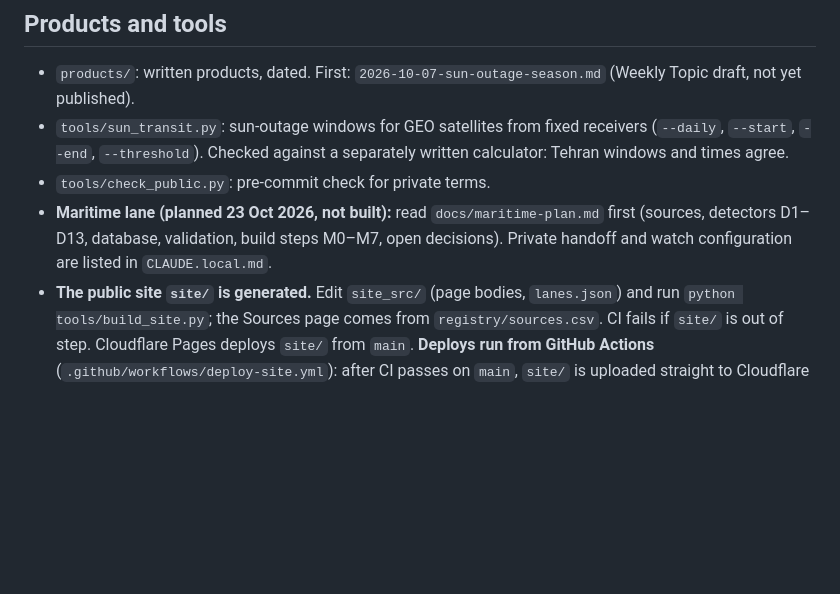
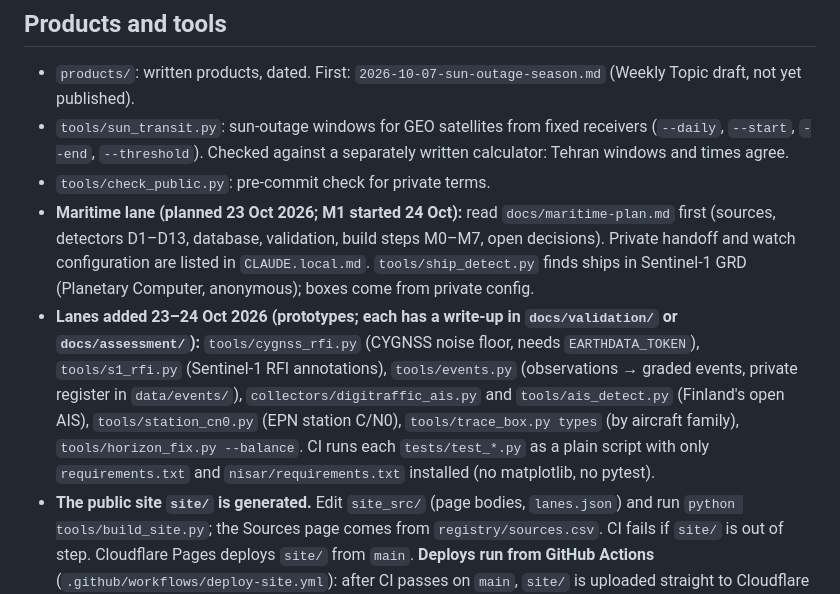
Before and after one commit to metacog-osint/noise-floor, a Markdown page: CLAUDE.md, the part around the change. Rendered like a GitHub page; blank space fills up the shorter version.

Commit message:
CLAUDE.md: tools and lanes added 23-24 Oct; how CI runs tests
Co-Authored-By: Claude Opus 5.5 <noreply@anthropic.com>

```diff
--- a/CLAUDE.md
+++ b/CLAUDE.md
@@ -29,8 +29,15 @@ Read `docs/DESIGN.md` (the plan and open decisions) and `docs/research/2026-10-0
 - `tools/sun_transit.py`: sun-outage windows for GEO satellites from fixed receivers (`--daily`, `--start`, `--end`,
   `--threshold`). Checked against a separately written calculator: Tehran windows and times agree.
 - `tools/check_public.py`: pre-commit check for private terms.
-- **Maritime lane (planned 23 Oct 2026, not built):** read `docs/maritime-plan.md` first (sources, detectors D1–D13, database, validation,
+- **Maritime lane (planned 23 Oct 2026; M1 started 24 Oct):** read `docs/maritime-plan.md` first (sources, detectors D1–D13, database, validation,
   build steps M0–M7, open decisions). Private handoff and watch configuration are listed in `CLAUDE.local.md`.
+  `tools/ship_detect.py` finds ships in Sentinel-1 GRD (Planetary Computer, anonymous); boxes come from private config.
+- **Lanes added 23–24 Oct 2026 (prototypes; each has a write-up in `docs/validation/` or `docs/assessment/`):**
+  `tools/cygnss_rfi.py` (CYGNSS noise floor, needs `EARTHDATA_TOKEN`), `tools/s1_rfi.py` (Sentinel-1 RFI annotations),
+  `tools/events.py` (observations → graded events, private register in `data/events/`), `collectors/digitraffic_ais.py` and
+  `tools/ais_detect.py` (Finland's open AIS), `tools/station_cn0.py` (EPN station C/N0), `tools/trace_box.py types` (by aircraft family),
+  `tools/horizon_fix.py --balance`. CI runs each `tests/test_*.py` as a plain script with only `requirements.txt` and
+  `nisar/requirements.txt` installed (no matplotlib, no pytest).
 - **The public site `site/` is generated.** Edit `site_src/` (page bodies, `lanes.json`) and run `python tools/build_site.py`;
   the Sources page comes from `registry/sources.csv`. CI fails if `site/` is out of step. Cloudflare Pages deploys `site/` from `main`.
   **Deploys run from GitHub Actions** (`.github/workflows/deploy-site.yml`): after CI passes on `main`, `site/` is uploaded
```
